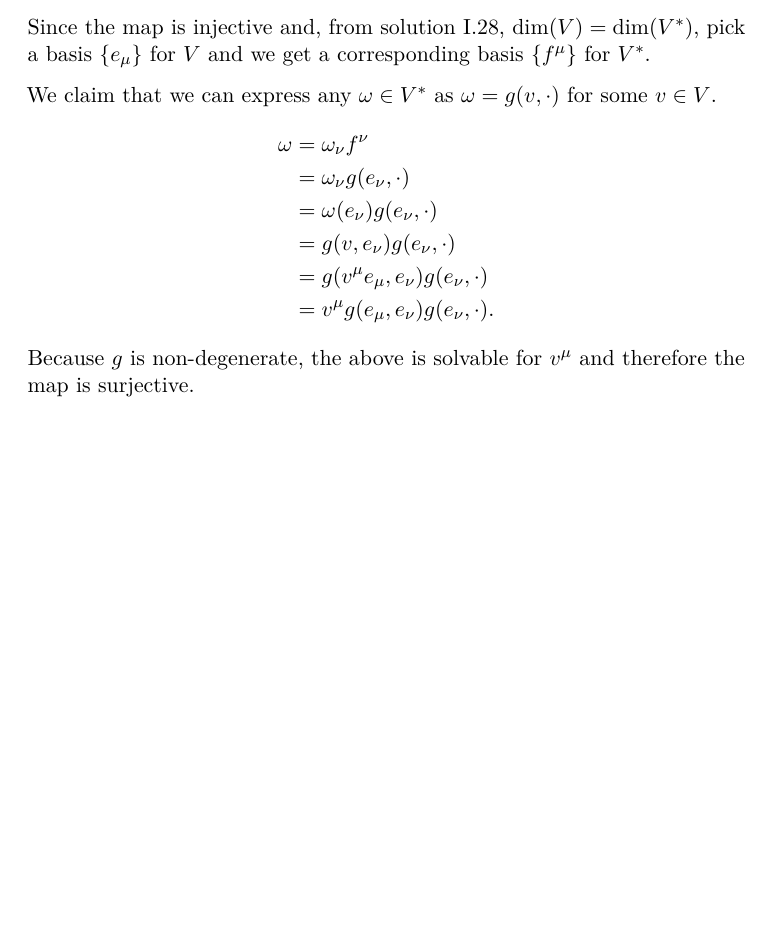
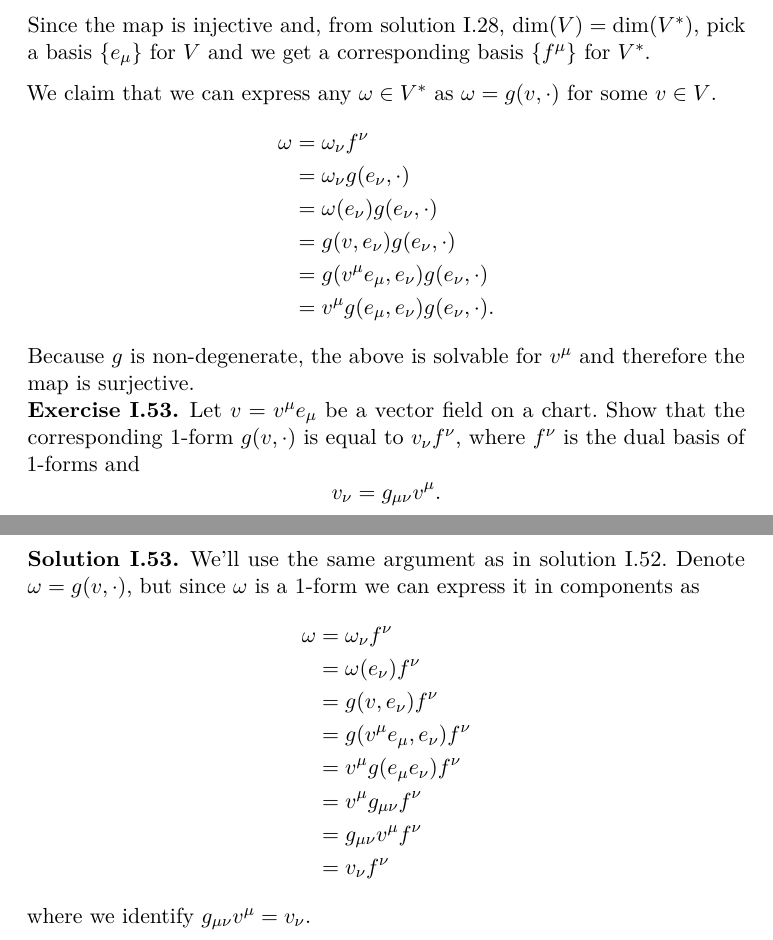
Before and after one commit to fionn/gfkg, a LaTeX document (gfkg.tex): part of page 33 of 33 before the commit and two parts of pages 33 and 34 of 34 after it, the two joined at a grey line, cut so that both start at the same text, the shorter picture padded with empty space. Compiled offline with pdfLaTeX.

Commit message:
Lower the index with the metric

```diff
--- a/gfkg.tex
+++ b/gfkg.tex
@@ -1900,4 +1900,30 @@ Because $g$ is non-degenerate, the above is solvable for $v^\mu$ and therefore t
 
 \end{sol}
 
+\begin{ex}
+
+Let $v = v^\mu e_\mu$ be a vector field on a chart. Show that the corresponding 1-form $g(v, \cdot)$ is equal to $v_\nu f^\nu$, where $f^\nu$ is the dual basis of 1-forms and
+\[
+    v_\nu = g_{\mu\nu}v^\mu.
+\]
+
+\end{ex}
+
+\begin{sol}
+
+We'll use the same argument as in solution~\ref{sol:metricisomorphism}. Denote $\omega = g(v, \cdot)$, but since $\omega$ is a 1-form we can express it in components as
+\begin{align*}
+    \omega &= \omega_\nu f^\nu \\
+        &= \omega(e_\nu) f^\nu \\
+        &= g(v, e_\nu) f^\nu \\
+        &= g(v^\mu e_\mu, e_\nu) f^\nu \\
+        &= v^\mu g(e_\mu e_\nu) f^\nu \\
+        &= v^\mu g_{\mu\nu} f^\nu \\
+        &= g_{\mu\nu} v^\mu f^\nu \\
+        &= v_\nu f^\nu
+\end{align*}
+where we identify $g_{\mu\nu}v^\mu = v_\nu$.
+
+\end{sol}
+
 \end{document}
```
Also changed, not shown: gfkg.tex (2 more changed lines).
